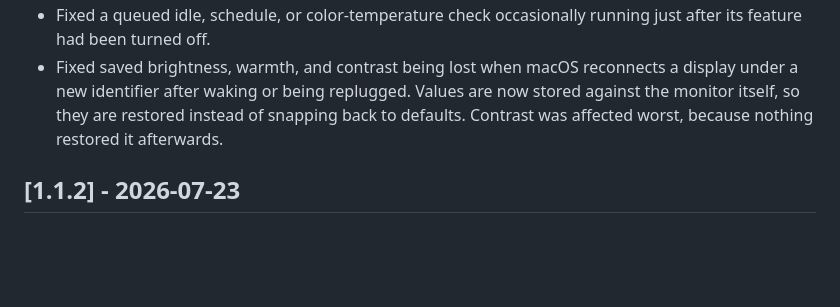
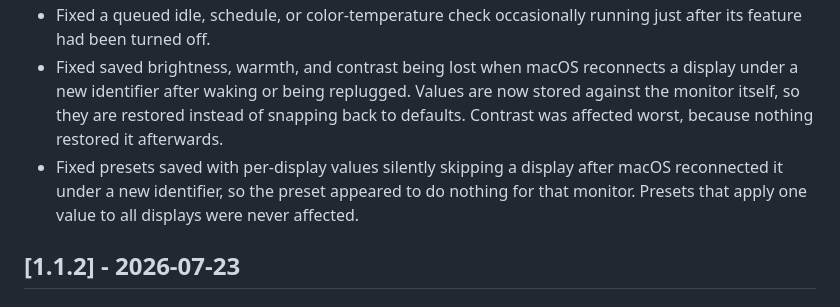
Before and after one commit to olujicz/Dimmerly, a Markdown page: CHANGELOG.md, the part around the change. Drawn GitHub-style; blank space fills up the shorter version.

Commit message:
chore: note preset display-identity fix in 1.1.3 release notes

```diff
--- a/CHANGELOG.md
+++ b/CHANGELOG.md
@@ -17,6 +17,7 @@ Semantic Versioning.
 - Fixed automatic color temperature keeping the warmth from before the screen went dark instead of recalculating for the current time after the display wakes.
 - Fixed a queued idle, schedule, or color-temperature check occasionally running just after its feature had been turned off.
 - Fixed saved brightness, warmth, and contrast being lost when macOS reconnects a display under a new identifier after waking or being replugged. Values are now stored against the monitor itself, so they are restored instead of snapping back to defaults. Contrast was affected worst, because nothing restored it afterwards.
+- Fixed presets saved with per-display values silently skipping a display after macOS reconnected it under a new identifier, so the preset appeared to do nothing for that monitor. Presets that apply one value to all displays were never affected.
 
 ## [1.1.2] - 2026-07-23
 
```
